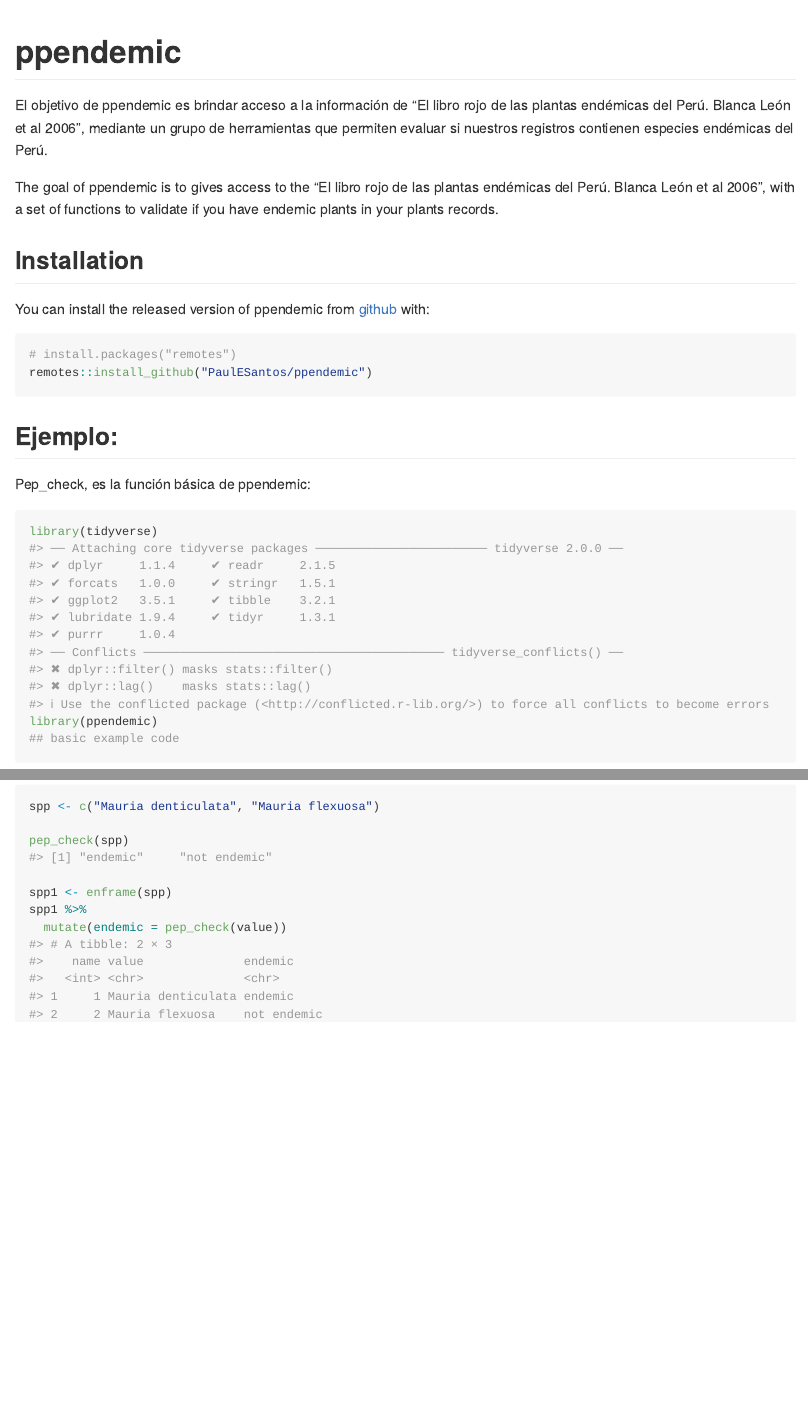
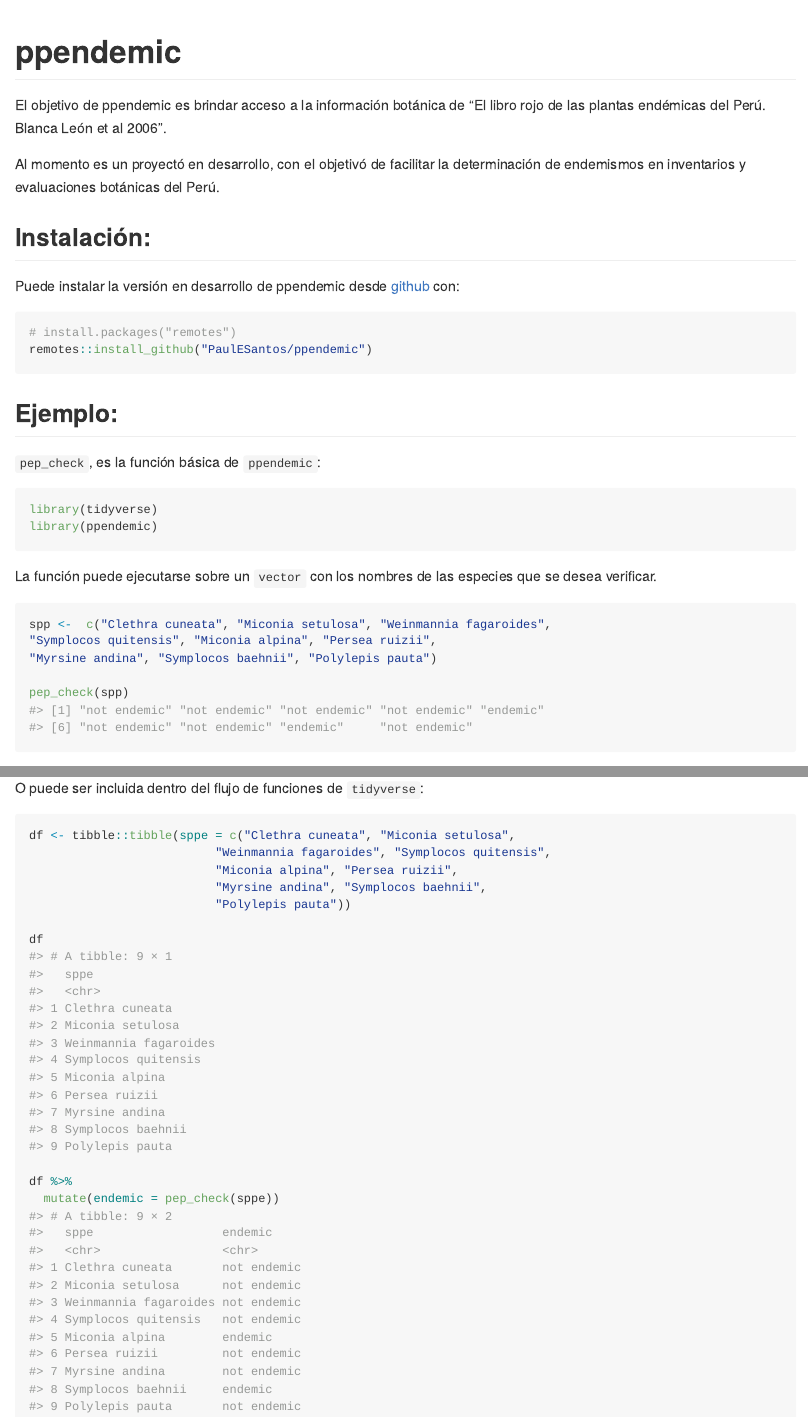
Before and after one commit to PaulESantos/ppendemic, an R Markdown document (README.Rmd): the page in a window 1100 px wide, from its top, and a second part further down, joined at a grey line. Rendered offline with R 4.5, knitr and Pandoc, with nearby package versions; badge pictures from the web are left out.

Commit message:
description

````diff
--- a/R/data.R
+++ b/R/data.R
@@ -1,20 +1,4 @@
 #' endemic plants list
-#'
-#' A dataset containing the prices and other attributes of almost 54,000
-#'  diamonds. The variables are as follows:
-#'
-#' @format A data frame with 53940 rows and 10 variables:
-#' \describe{
-#'   \item{price}{price in US dollars (\$326--\$18,823)}
-#'   \item{carat}{weight of the diamond (0.2--5.01)}
-#'   \item{cut}{quality of the cut (Fair, Good, Very Good, Premium, Ideal)}
-#'   \item{color}{diamond colour, from D (best) to J (worst)}
-#'   \item{clarity}{a measurement of how clear the diamond is (I1 (worst), SI2,
-#'     SI1, VS2, VS1, VVS2, VVS1, IF (best))}
-#'   \item{x}{length in mm (0--10.74)}
-#'   \item{y}{width in mm (0--58.9)}
-#'   \item{z}{depth in mm (0--31.8)}
-#'   \item{depth}{total depth percentage = z / mean(x, y) = 2 * z / (x + y) (43--79)}
-#'   \item{table}{width of top of diamond relative to widest point (43--95)}
-#' }
+
 "especiespp"
+"ppendemic"
--- a/README.Rmd
+++ b/README.Rmd
@@ -20,13 +21,15 @@
 [![CRAN status](https://www.r-pkg.org/badges/version/ppendemic)](https://CRAN.R-project.org/package=ppendemic)
 <!-- badges: end -->
 
-El objetivo de ppendemic es brindar acceso a la información de "El libro rojo de las plantas endémicas del Perú. Blanca León et al 2006", mediante un grupo de herramientas que permiten evaluar si nuestros registros contienen especies endémicas del Perú.
+El objetivo de ppendemic es brindar acceso a la información botánica de "El libro rojo de las plantas endémicas del Perú. Blanca León et al 2006".
 
-The goal of ppendemic is to gives access to the "El libro rojo de las plantas endémicas del Perú. Blanca León et al 2006", with a set of functions to validate if you have endemic plants in your plants records.
+Al momento es un proyectó en desarrollo, con el objetivó de facilitar la determinación de endemismos en inventarios y evaluaciones botánicas del Perú.
 
-## Installation
 
-You can install the released version of ppendemic from [github](https://github.com/) with:
+
+## Instalación:
+Puede instalar la versión en desarrollo de ppendemic desde
+[github](https://github.com/) con:
 
 ``` r
 # install.packages("remotes")
@@ -34,22 +37,36 @@
 ```
 
 ## Ejemplo:
-Pep_check, es la función básica de ppendemic:
 
+`pep_check`, es la función básica de `ppendemic`:
 
 ```{r example}
 library(tidyverse)
 library(ppendemic)
-## basic example code
 ```
 
+La función puede ejecutarse sobre un `vector` con los nombres de las especies que se desea verificar.
 
-```{r spp}
-spp <- c("Mauria denticulata", "Mauria flexuosa")
+```{r spp-vector}
+spp <-  c("Clethra cuneata", "Miconia setulosa", "Weinmannia fagaroides",
+"Symplocos quitensis", "Miconia alpina", "Persea ruizii",
+"Myrsine andina", "Symplocos baehnii", "Polylepis pauta")
 
 pep_check(spp)
 
-spp1 <- enframe(spp)
-spp1 %>%
-  mutate(endemic = pep_check(value))
 ```
+
+O puede ser incluida dentro del flujo de funciones de `tidyverse`:
+
+```{r spp-tibble}
+df <- tibble::tibble(sppe = c("Clethra cuneata", "Miconia setulosa",
+                          "Weinmannia fagaroides", "Symplocos quitensis",
+                          "Miconia alpina", "Persea ruizii",
+                          "Myrsine andina", "Symplocos baehnii",
+                          "Polylepis pauta"))
+
+df
+
+df %>%
+  mutate(endemic = pep_check(sppe))
+```
````
Also changed, not shown: README.md, README.Rmd (3 more changed lines), 1 other file.
